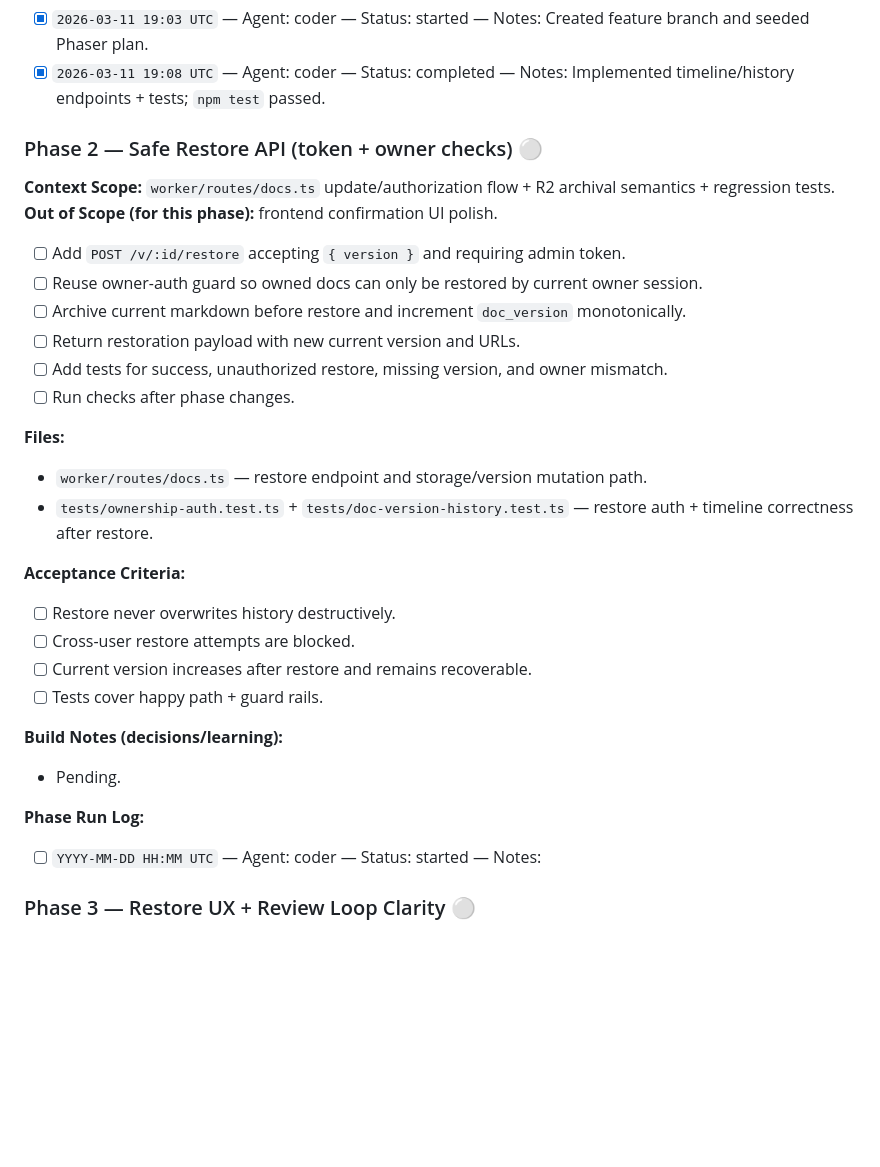
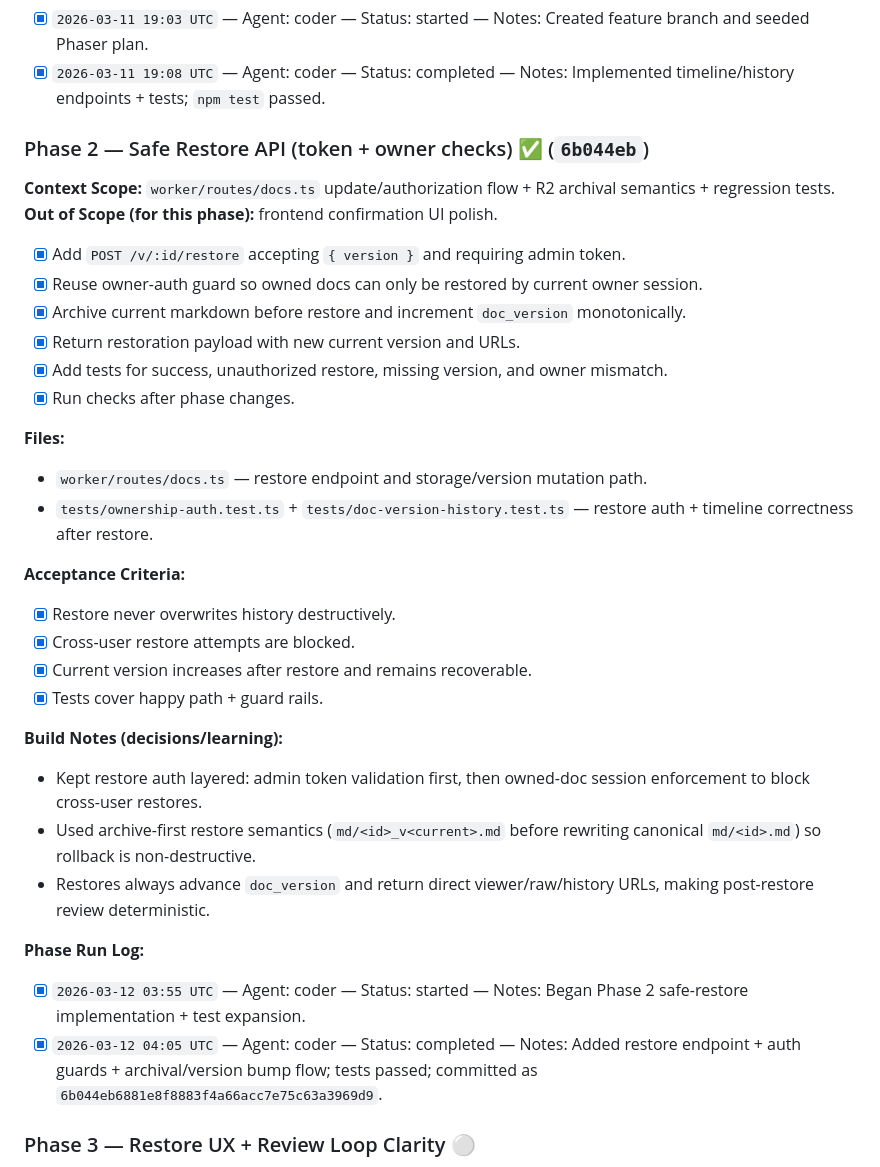
Before and after one commit to FacundoLucci/plsreadme, a Markdown page: phaser plans/260311_ai-doc-timeline-safe-restore.md, the part around one of its changes. GitHub-like rendering; blank space fills up the shorter version.

Commit message:
chore(plan): mark phase 2 complete for safe restore

```diff
--- a/phaser plans/260311_ai-doc-timeline-safe-restore.md
+++ b/phaser plans/260311_ai-doc-timeline-safe-restore.md
@@ -51,31 +51,34 @@
 - [x] `2026-03-11 19:03 UTC` — Agent: coder — Status: started — Notes: Created feature branch and seeded Phaser plan.
 - [x] `2026-03-11 19:08 UTC` — Agent: coder — Status: completed — Notes: Implemented timeline/history endpoints + tests; `npm test` passed.
 
-### Phase 2 — Safe Restore API (token + owner checks) ⚪
+### Phase 2 — Safe Restore API (token + owner checks) ✅ (`6b044eb`)
 **Context Scope:** `worker/routes/docs.ts` update/authorization flow + R2 archival semantics + regression tests.
 **Out of Scope (for this phase):** frontend confirmation UI polish.
-- [ ] Add `POST /v/:id/restore` accepting `{ version }` and requiring admin token.
-- [ ] Reuse owner-auth guard so owned docs can only be restored by current owner session.
-- [ ] Archive current markdown before restore and increment `doc_version` monotonically.
-- [ ] Return restoration payload with new current version and URLs.
-- [ ] Add tests for success, unauthorized restore, missing version, and owner mismatch.
-- [ ] Run checks after phase changes.
+- [x] Add `POST /v/:id/restore` accepting `{ version }` and requiring admin token.
+- [x] Reuse owner-auth guard so owned docs can only be restored by current owner session.
+- [x] Archive current markdown before restore and increment `doc_version` monotonically.
+- [x] Return restoration payload with new current version and URLs.
+- [x] Add tests for success, unauthorized restore, missing version, and owner mismatch.
+- [x] Run checks after phase changes.
 
 **Files:**
 - `worker/routes/docs.ts` — restore endpoint and storage/version mutation path.
 - `tests/ownership-auth.test.ts` + `tests/doc-version-history.test.ts` — restore auth + timeline correctness after restore.
 
 **Acceptance Criteria:**
-- [ ] Restore never overwrites history destructively.
-- [ ] Cross-user restore attempts are blocked.
-- [ ] Current version increases after restore and remains recoverable.
-- [ ] Tests cover happy path + guard rails.
+- [x] Restore never overwrites history destructively.
+- [x] Cross-user restore attempts are blocked.
+- [x] Current version increases after restore and remains recoverable.
+- [x] Tests cover happy path + guard rails.
 
 **Build Notes (decisions/learning):**
-- Pending.
+- Kept restore auth layered: admin token validation first, then owned-doc session enforcement to block cross-user restores.
+- Used archive-first restore semantics (`md/<id>_v<current>.md` before rewriting canonical `md/<id>.md`) so rollback is non-destructive.
+- Restores always advance `doc_version` and return direct viewer/raw/history URLs, making post-restore review deterministic.
 
 **Phase Run Log:**
-- [ ] `YYYY-MM-DD HH:MM UTC` — Agent: coder — Status: started — Notes:
+- [x] `2026-03-12 03:55 UTC` — Agent: coder — Status: started — Notes: Began Phase 2 safe-restore implementation + test expansion.
+- [x] `2026-03-12 04:05 UTC` — Agent: coder — Status: completed — Notes: Added restore endpoint + auth guards + archival/version bump flow; tests passed; committed as `6b044eb6881e8f8883f4a66acc7e75c63a3969d9`.
 
 ### Phase 3 — Restore UX + Review Loop Clarity ⚪
 **Context Scope:** viewer template UX in `generateHtmlTemplate` + minimal inline JS interactions.
```
Also changed, not shown: other parts of phaser plans/260311_ai-doc-timeline-safe-restore.md (+2 -2 lines).
